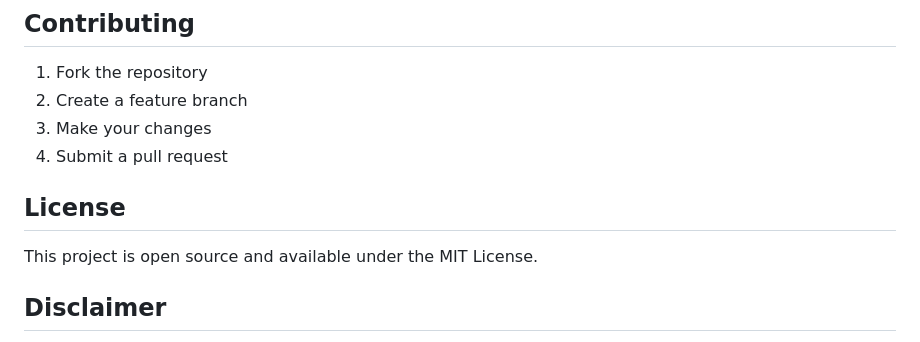
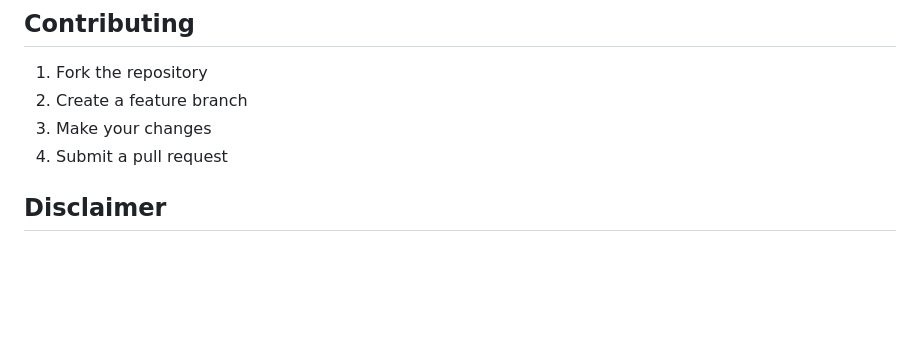
Before and after one commit to nidhijani179/Deepfake_Detection, a Markdown page: README.md, the part around the change. GitHub-like rendering; blank space fills up the shorter version.

```diff
--- a/README.md
+++ b/README.md
@@ -122,9 +122,6 @@ Deepfake_Detection-main/
 3. Make your changes
 4. Submit a pull request
 
-## License
-
-This project is open source and available under the MIT License.
 
 ## Disclaimer
 
```
